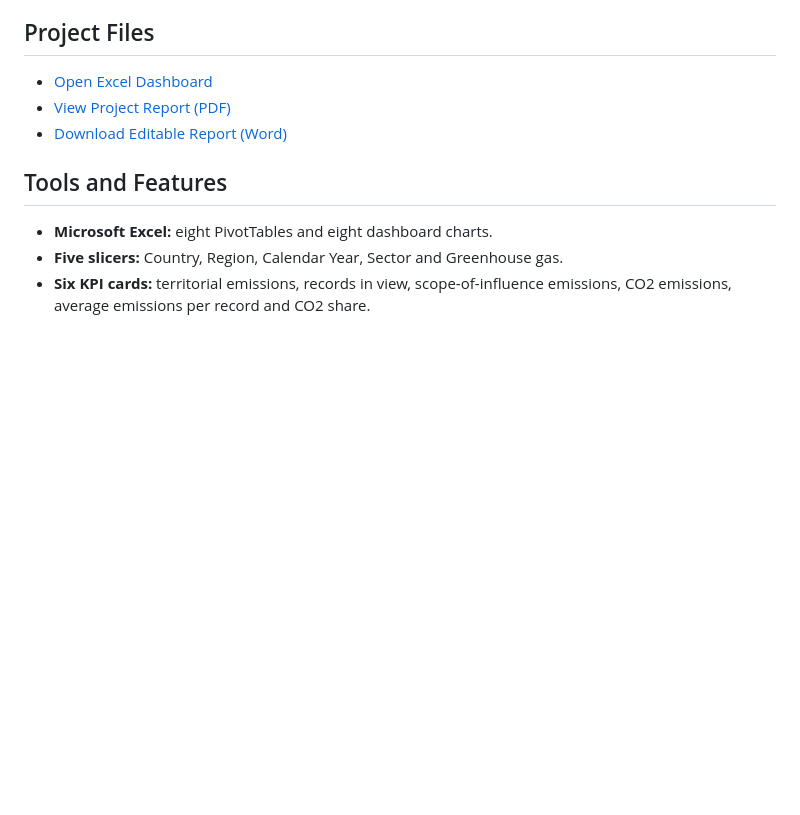
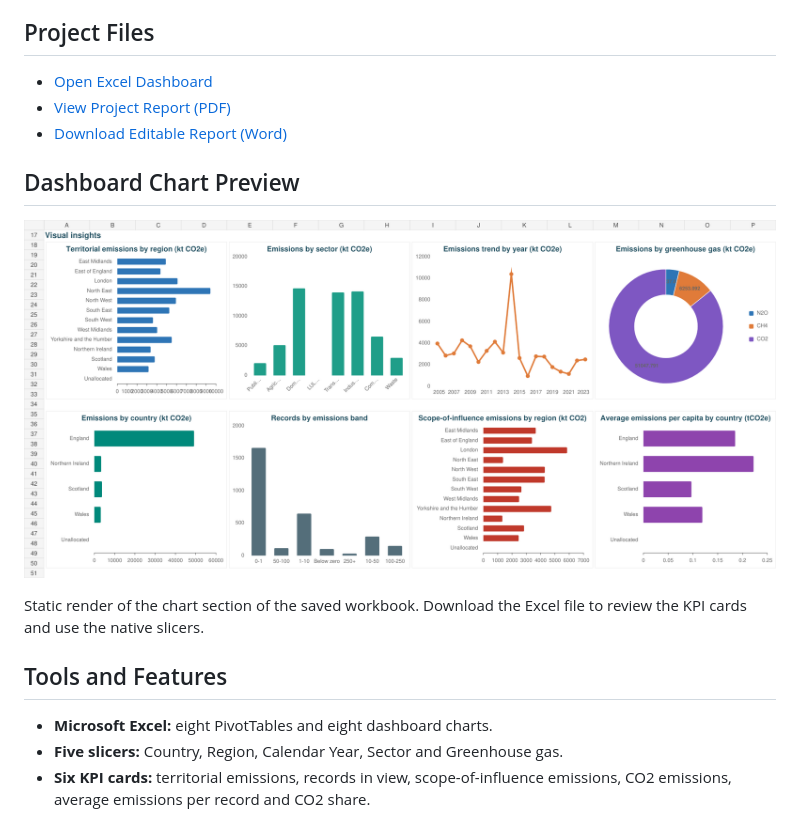
Before and after one commit to yadavshraddha325-lang/shraddha-yadav-data-analytics-portfolio, a Markdown page: uk-greenhouse-gas-dashboard/README.md, the part around the change. GitHub-like rendering; pictures changed too: uk-greenhouse-gas-dashboard/dashboard-preview.png (added); blank space fills up the shorter version.

Commit message:
Add greenhouse gas dashboard chart preview

```diff
--- a/uk-greenhouse-gas-dashboard/README.md
+++ b/uk-greenhouse-gas-dashboard/README.md
@@ -9,6 +9,12 @@ An Excel analytics project exploring **3,000 working records and 19 fields cover
 - [Open Excel Dashboard](./ShraddhaYadav_UKDashboard.xlsx)
 - [View Project Report (PDF)](./ShraddhaYadav_UKDashboard_Report.pdf)
 - [Download Editable Report (Word)](./ShraddhaYadav_UKDashboard_Report.docx)
+
+## Dashboard Chart Preview
+
+![UK greenhouse gas dashboard charts](./dashboard-preview.png)
+
+Static render of the chart section of the saved workbook. Download the Excel file to review the KPI cards and use the native slicers.
 
 ## Tools and Features
 
```
